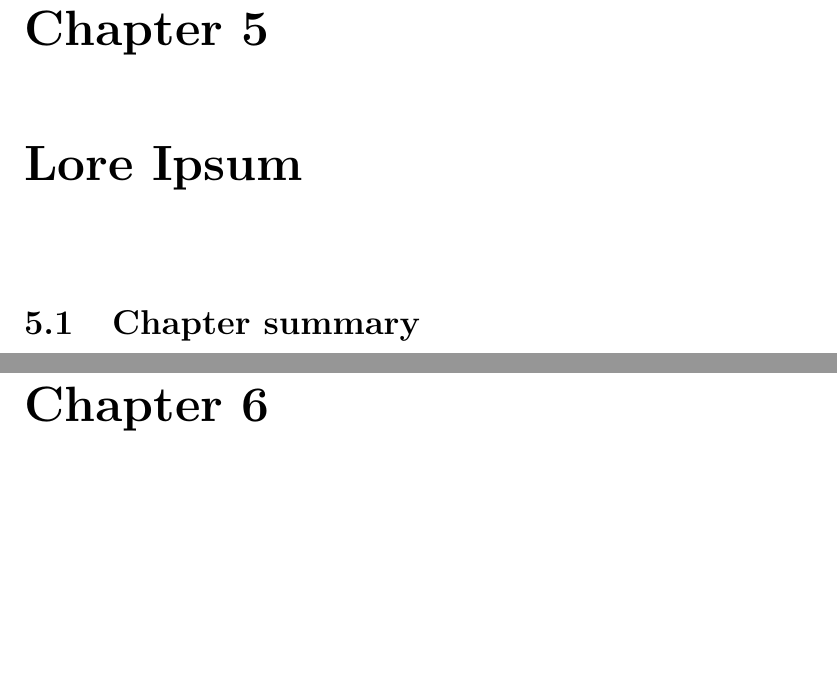
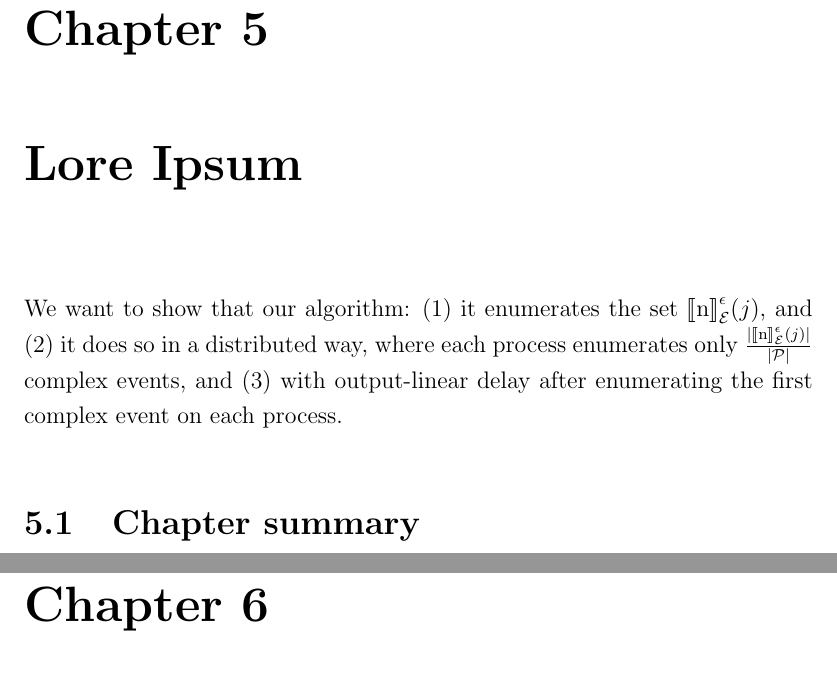
Before and after one commit to dtim-upc/DCORE, a LaTeX thesis (docs/thesis/thesis.tex, which reads docs/thesis/chapters/chapter_5.tex, docs/thesis/preamble.tex): two parts of pages 20 and 21 of 25, joined at a grey line, cut so that both start at the same text, the shorter picture padded with empty space. Compiled offline with pdfLaTeX; TikZ figures are drawn from their code, not taken from saved files.

Commit message:
First claim proposal

```diff
--- a/docs/thesis/chapters/chapter_5.tex
+++ b/docs/thesis/chapters/chapter_5.tex
@@ -1,3 +1,11 @@
 \chapter{Lore Ipsum}\label{chapter:}
 
+% The purpose of constructing $\mathcal{E}$ is to be able to enumerate the set of complex events \enumCEA at every $j$. To achieve that, it will be necessary to enumerate, for a certain node $n$ in $\mathcal{E}$, the set \enumNodeDef i.e. all complex events represented by $n$, closed by event $j$ and within time window $\epsilon$.
+
+% The goal of CORE's evaluation algorithm is to enumerate, at every position $j$ in the stream, the set \enumCEA of complex events produced by accepting runs terminating at $j$ that satisfy the time-bound $\epsilon$.
+
+% \{ ([i, j], D) | (i, D) \in {\llbracket \text{n} \rrbracket}_{\mathcal{E}} \ \land \ j - i \leq \epsilon \}
+
+We want to show that our algorithm: (1) it enumerates the set \enumNode, and (2) it does so in a distributed way, where each process enumerates only $\frac{|{\llbracket \text{n} \rrbracket}^{\epsilon}_{\mathcal{E}}(j)|}{|\mathcal{P}|}$ complex events, and (3) with output-linear delay after enumerating the first complex event on each process.
+
 \section{Chapter summary}
--- a/docs/thesis/preamble.tex
+++ b/docs/thesis/preamble.tex
@@ -131,10 +131,12 @@
 %%%% New commands
 
 \newcommand{\comment}[1]{} % \comment{this will not appear in the document}
+\newcommand{\InDoubleBrackets}[1]{\llbracket #1 \rrbracket}
 \newcommand{\cea}{CEA $\mathcal{A} = (Q, \Delta, q_{0}, F)$}
+\newcommand{\enumCEAall}{${\llbracket \mathcal{A} \rrbracket}^{\epsilon}(S)$}
 \newcommand{\enumCEA}{${\llbracket \mathcal{A} \rrbracket}^{\epsilon}_{j}(S)$}
 \newcommand{\enumNode}{${\llbracket \text{n} \rrbracket}^{\epsilon}_{\mathcal{E}}(j)$}
 \newcommand{\tecs}{${\mathcal{E}}$}
-\newcommand{\InDoubleBrackets}[1]{\llbracket #1 \rrbracket}
+\newcommand{\enumNodeDef}{${\llbracket \text{n} \rrbracket}^{\epsilon}_{\mathcal{E}}(j) := \{ ([i, j], D) | (i, D) \in {\llbracket \text{n} \rrbracket}_{\mathcal{E}} \ \land \ j - i \leq \epsilon \}$}
 
 \newcommand{\code}[1]{\texttt{#1}} % \code{foo.hs} environment
```
